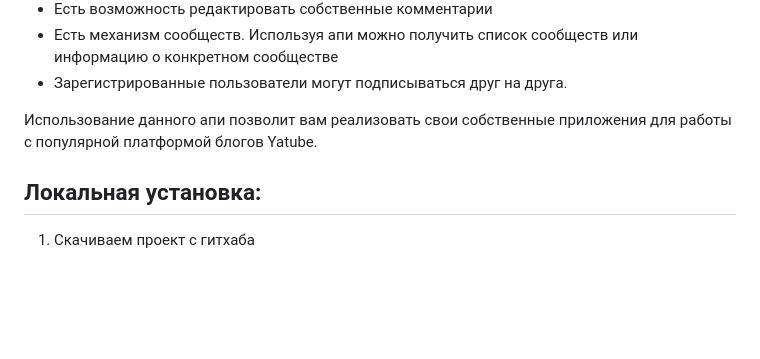
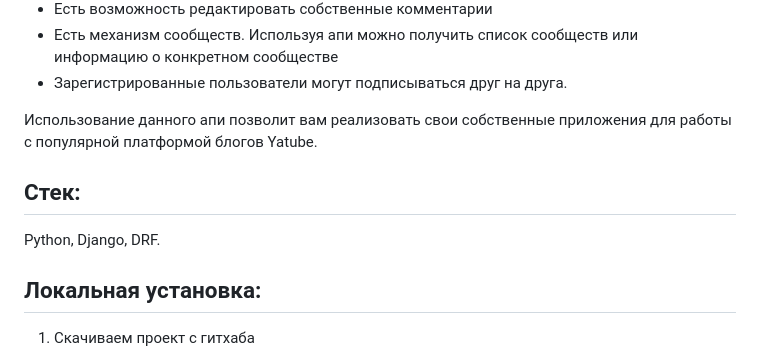
Before and after one commit to DenisMaslennikov/api_final_yatube, a Markdown page: README.md, the part around the change. Drawn GitHub-style; blank space fills up the shorter version.

Commit message:
update RADME.md

```diff
--- a/README.md
+++ b/README.md
@@ -8,6 +8,9 @@
 * Зарегистрированные пользователи могут подписываться друг на друга.
 
 Использование данного апи позволит вам реализовать свои собственные приложения для работы с популярной платформой блогов Yatube.
+
+## Стек:
+Python, Django, DRF.
 
 ## Локальная установка:
 1. Скачиваем проект с гитхаба
```
